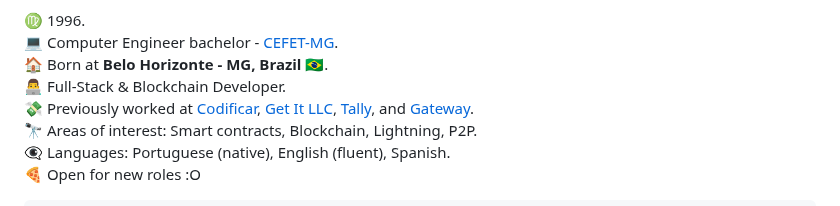
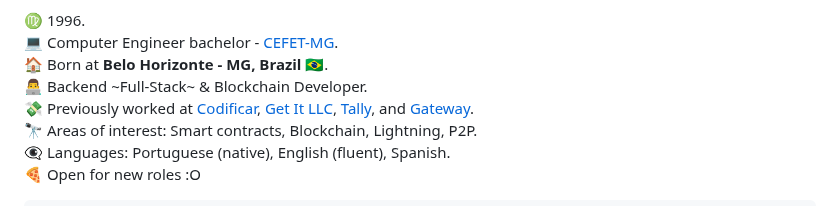
Before and after one commit to afa7789/afa7789, a Markdown page: README.md, the part around the change. Drawn GitHub-style.

```diff
--- a/README.md
+++ b/README.md
@@ -18,7 +18,7 @@ int main() { binary_to_text(); return 0; }
 ♍ 1996.
 💻 Computer Engineer bachelor - [CEFET-MG](https://www.cefetmg.br).
 🏠 Born at __Belo Horizonte - MG, Brazil__ 🇧🇷.
-👨‍💻 Full-Stack & Blockchain Developer.
+👨‍💻  Backend ~Full-Stack~ & Blockchain Developer.
 💸 Previously worked at [Codificar](https://codificar.com.br), [Get It LLC](https://get.it), [Tally](https://tally.xyz), and [Gateway](https://gateway.fm).
 🔭 Areas of interest: Smart contracts, Blockchain, Lightning, P2P.
 👁️‍🗨️ Languages: Portuguese (native), English (fluent), Spanish.
```
